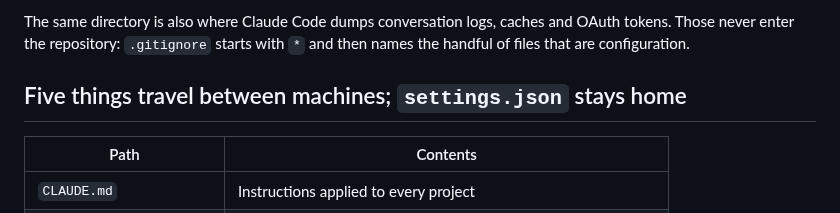
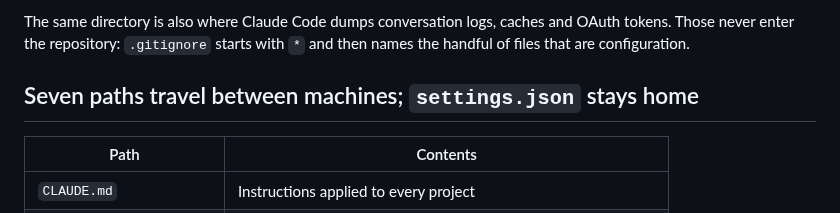
Before and after one commit to new-marty/dotclaude, a Markdown page: README.md, the part around the change. Drawn GitHub-style.

Commit message:
README: the table has seven rows, not five
Co-Authored-By: Claude Fable 5.1 <noreply@anthropic.com>

```diff
--- a/README.md
+++ b/README.md
@@ -8,7 +8,7 @@ The same directory is also where Claude Code dumps conversation logs, caches and
 tokens. Those never enter the repository: `.gitignore` starts with `*` and then names the
 handful of files that are configuration.
 
-## Five things travel between machines; `settings.json` stays home
+## Seven paths travel between machines; `settings.json` stays home
 
 | Path | Contents |
 | --- | --- |
```
